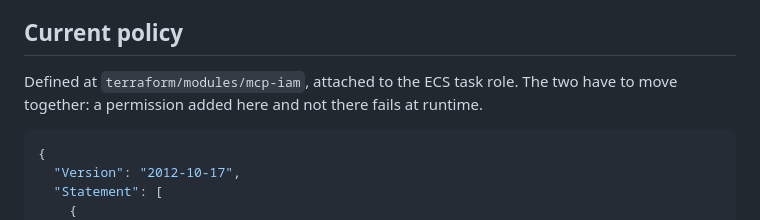
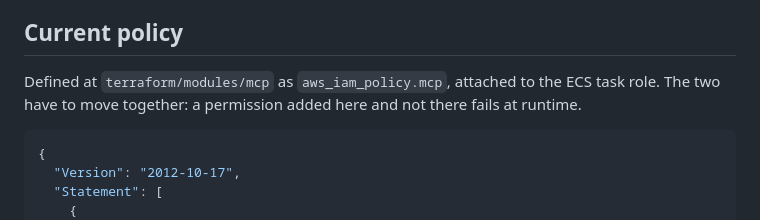
Before and after one commit to MichaelNelo/whitelabel-captal, a Markdown page: docs/MCP_IAM.md, the part around the change. Rendered like a GitHub page.

Commit message:
docs: Points the IAM references at the module that exists

````diff
--- a/docs/MCP_IAM.md
+++ b/docs/MCP_IAM.md
@@ -11,8 +11,9 @@ this document as part of the change rather than as follow-up.
 
 ## Current policy
 
-Defined at `terraform/modules/mcp-iam`, attached to the ECS task role. The two
-have to move together: a permission added here and not there fails at runtime.
+Defined at `terraform/modules/mcp` as `aws_iam_policy.mcp`, attached to the ECS
+task role. The two have to move together: a permission added here and not there
+fails at runtime.
 
 ```json
 {
````
Also changed, not shown: 1 other file.
